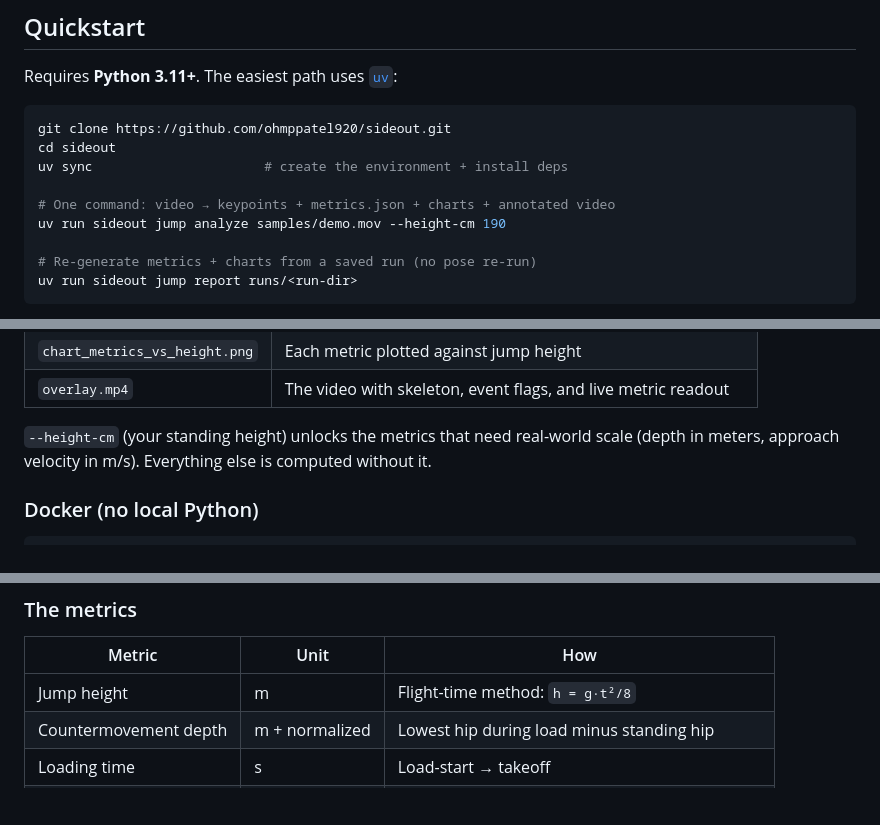
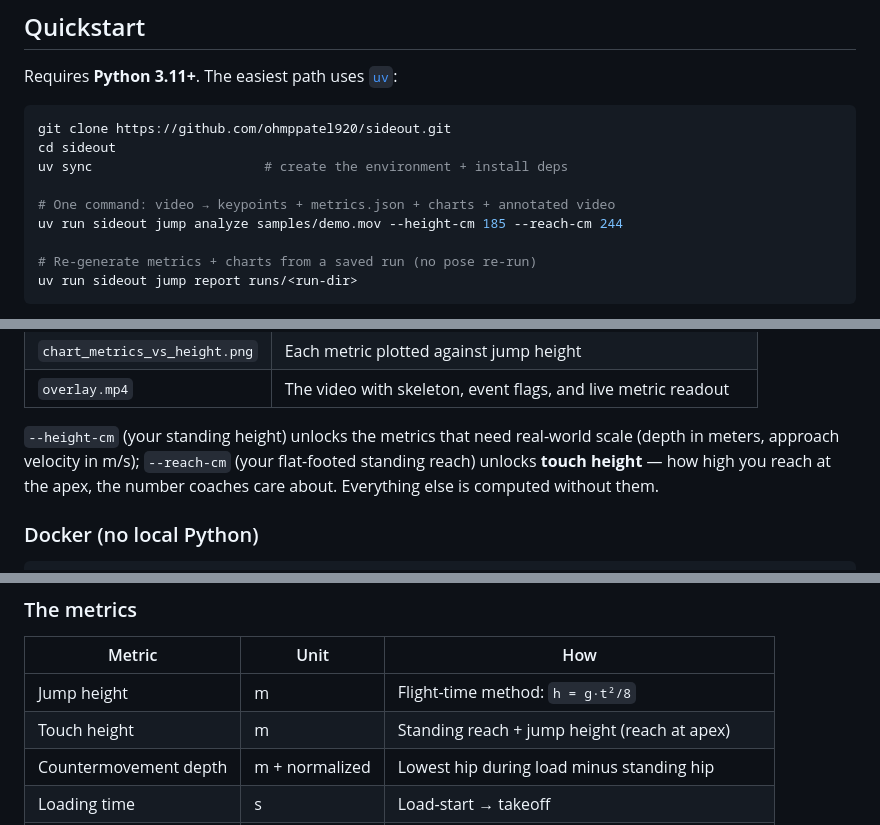
Before and after one commit to ohmppatel920/sideout, a Markdown page: README.md, 3 parts joined by grey strips. GitHub-like rendering; blank space fills up the shorter version.

Commit message:
Docs: touch height in README metrics table + quickstart; DEVLOG final state

```diff
--- a/README.md
+++ b/README.md
@@ -22,7 +22,7 @@ cd sideout
 uv sync                      # create the environment + install deps
 
 # One command: video → keypoints + metrics.json + charts + annotated video
-uv run sideout jump analyze samples/demo.mov --height-cm 190
+uv run sideout jump analyze samples/demo.mov --height-cm 185 --reach-cm 244
 
 # Re-generate metrics + charts from a saved run (no pose re-run)
 uv run sideout jump report runs/<run-dir>
@@ -38,7 +38,7 @@ Outputs land in `runs/<video-stem>-<timestamp>/`:
 | `chart_metrics_vs_height.png` | Each metric plotted against jump height |
 | `overlay.mp4` | The video with skeleton, event flags, and live metric readout |
 
-`--height-cm` (your standing height) unlocks the metrics that need real-world scale (depth in meters, approach velocity in m/s). Everything else is computed without it.
+`--height-cm` (your standing height) unlocks the metrics that need real-world scale (depth in meters, approach velocity in m/s); `--reach-cm` (your flat-footed standing reach) unlocks **touch height** — how high you reach at the apex, the number coaches care about. Everything else is computed without them.
 
 ### Docker (no local Python)
 
@@ -71,6 +71,7 @@ metrics.json + charts + annotated video
 | Metric | Unit | How |
 |--------|------|-----|
 | Jump height | m | Flight-time method: `h = g·t²/8` |
+| Touch height | m | Standing reach + jump height (reach at apex) |
 | Countermovement depth | m + normalized | Lowest hip during load minus standing hip |
 | Loading time | s | Load-start → takeoff |
 | Approach velocity | m/s | Horizontal hip speed over ~0.5 s before the plant |
```
Also changed, not shown: docs/DEVLOG.md (+12 -0 lines).
